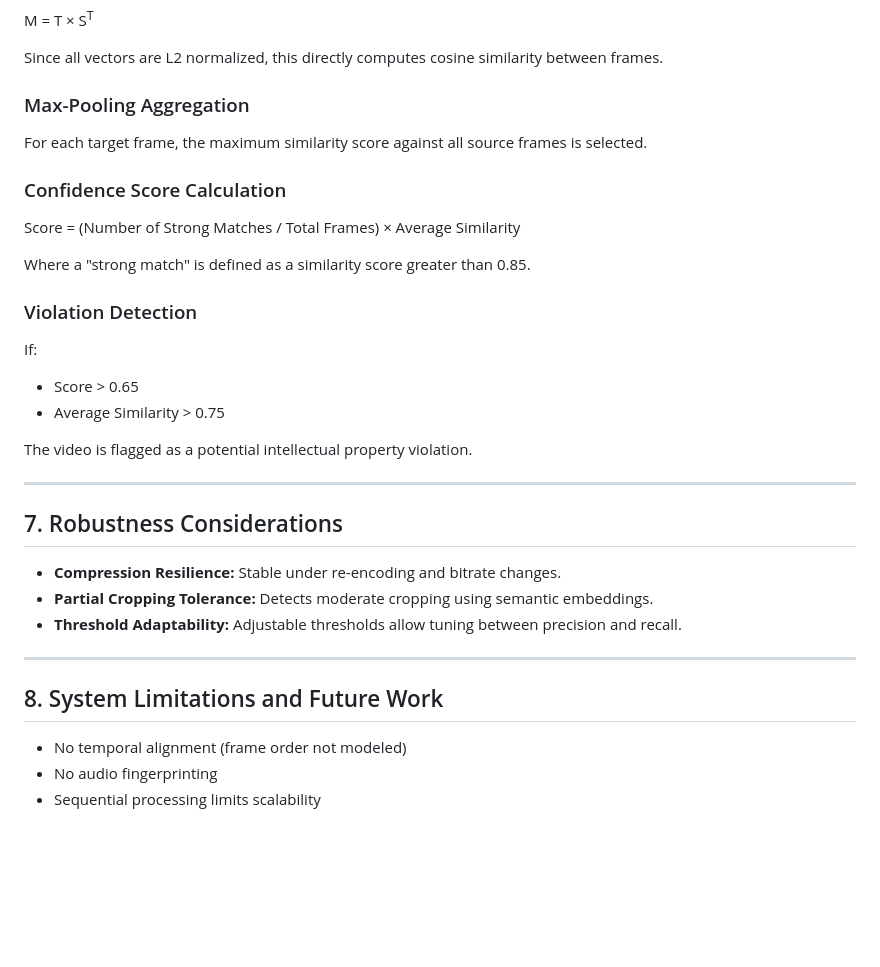
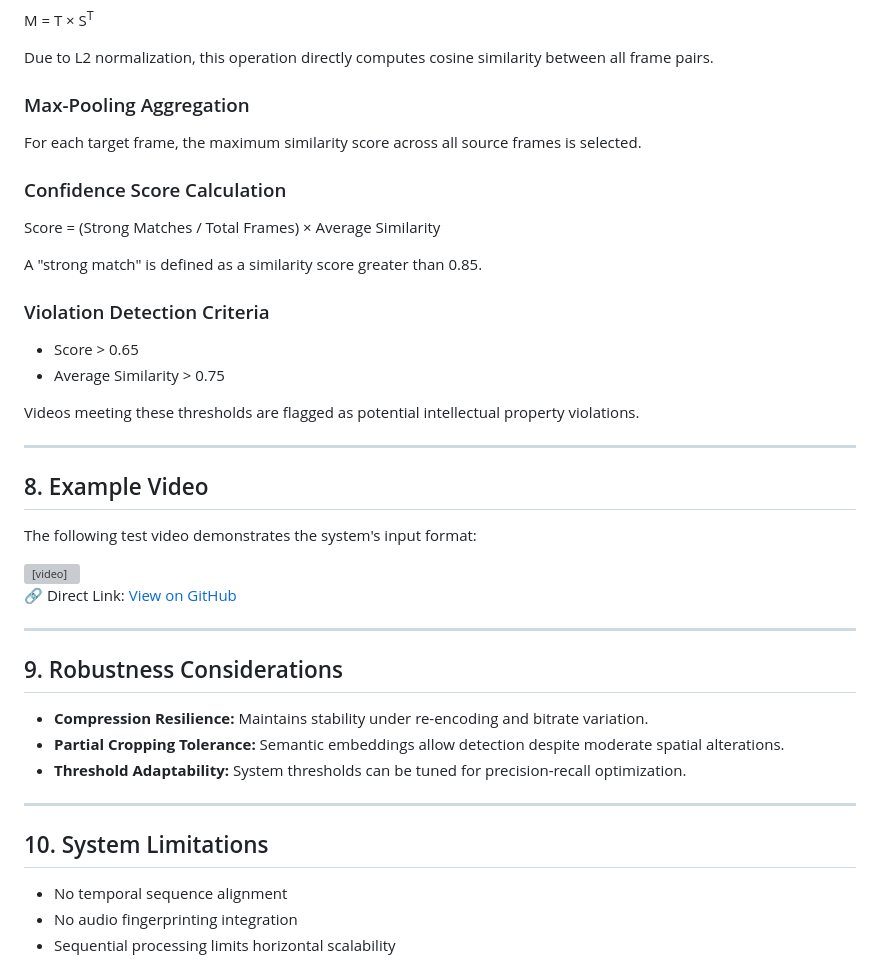
Before and after one commit to Imimi328/Aegis-Labs, a Markdown page: README.md, the part around one of its changes. GitHub-like rendering; blank space fills up the shorter version; grey boxes are pictures that could not be loaded.

```diff
--- a/README.md
+++ b/README.md
@@ -81,28 +100,25 @@ M = T × S<sup>T</sup>
 </p>
 
 <p>
-Since all vectors are L2 normalized, this directly computes cosine similarity between frames.
+Due to L2 normalization, this operation directly computes cosine similarity between all frame pairs.
 </p>
 
 <h3>Max-Pooling Aggregation</h3>
 <p>
-For each target frame, the maximum similarity score against all source frames is selected.
+For each target frame, the maximum similarity score across all source frames is selected.
 </p>
 
 <h3>Confidence Score Calculation</h3>
 
 <p style="text-align:center; font-weight: bold;">
-Score = (Number of Strong Matches / Total Frames) × Average Similarity
+Score = (Strong Matches / Total Frames) × Average Similarity
 </p>
 
 <p>
-Where a "strong match" is defined as a similarity score greater than 0.85.
+A "strong match" is defined as a similarity score greater than 0.85.
 </p>
 
-<h3>Violation Detection</h3>
-<p>
-If:
-</p>
+<h3>Violation Detection Criteria</h3>
 
 <ul>
 <li>Score &gt; 0.65</li>
@@ -110,26 +126,46 @@ If:
 </ul>
 
 <p>
-The video is flagged as a potential intellectual property violation.
+Videos meeting these thresholds are flagged as potential intellectual property violations.
 </p>
 
 <hr>
 
-<h2>7. Robustness Considerations</h2>
+<h2>8. Example Video</h2>
+
+<p>
+The following test video demonstrates the system's input format:
+</p>
+
+<video width="100%" controls>
+  <source src="https://github.com/Imimi328/Aegis-Labs/blob/main/Videos/Test.mp4" type="video/mp4">
+  Your browser does not support the video tag.
+</video>
+
+<p>
+🔗 Direct Link:
+<a href="https://github.com/Imimi328/Aegis-Labs/blob/main/Videos/Test.mp4" target="_blank">
+View on GitHub
+</a>
+</p>
+
+<hr>
+
+<h2>9. Robustness Considerations</h2>
 
 <ul>
-<li><strong>Compression Resilience:</strong> Stable under re-encoding and bitrate changes.</li>
-<li><strong>Partial Cropping Tolerance:</strong> Detects moderate cropping using semantic embeddings.</li>
-<li><strong>Threshold Adaptability:</strong> Adjustable thresholds allow tuning between precision and recall.</li>
+<li><strong>Compression Resilience:</strong> Maintains stability under re-encoding and bitrate variation.</li>
+<li><strong>Partial Cropping Tolerance:</strong> Semantic embeddings allow detection despite moderate spatial alterations.</li>
+<li><strong>Threshold Adaptability:</strong> System thresholds can be tuned for precision-recall optimization.</li>
 </ul>
 
 <hr>
 
-<h2>8. System Limitations and Future Work</h2>
+<h2>10. System Limitations</h2>
 
 <ul>
-<li>No temporal alignment (frame order not modeled)</li>
-<li>No audio fingerprinting</li>
-<li>Sequential processing limits scalability</li>
+<li>No temporal sequence alignment</li>
+<li>No audio fingerprinting integration</li>
+<li>Sequential processing limits horizontal scalability</li>
 </ul>
 
```
Also changed, not shown: other parts of README.md (+51 -29 lines).
